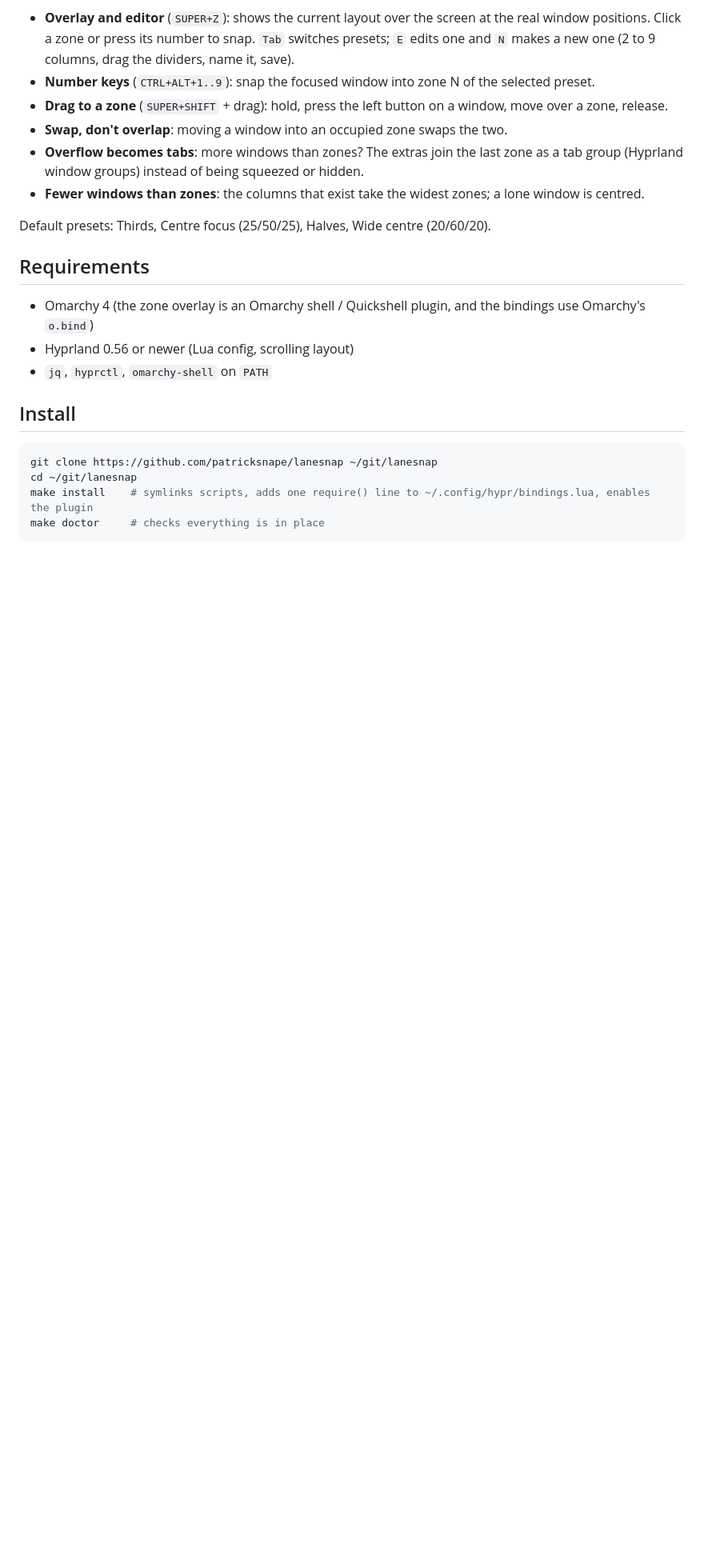
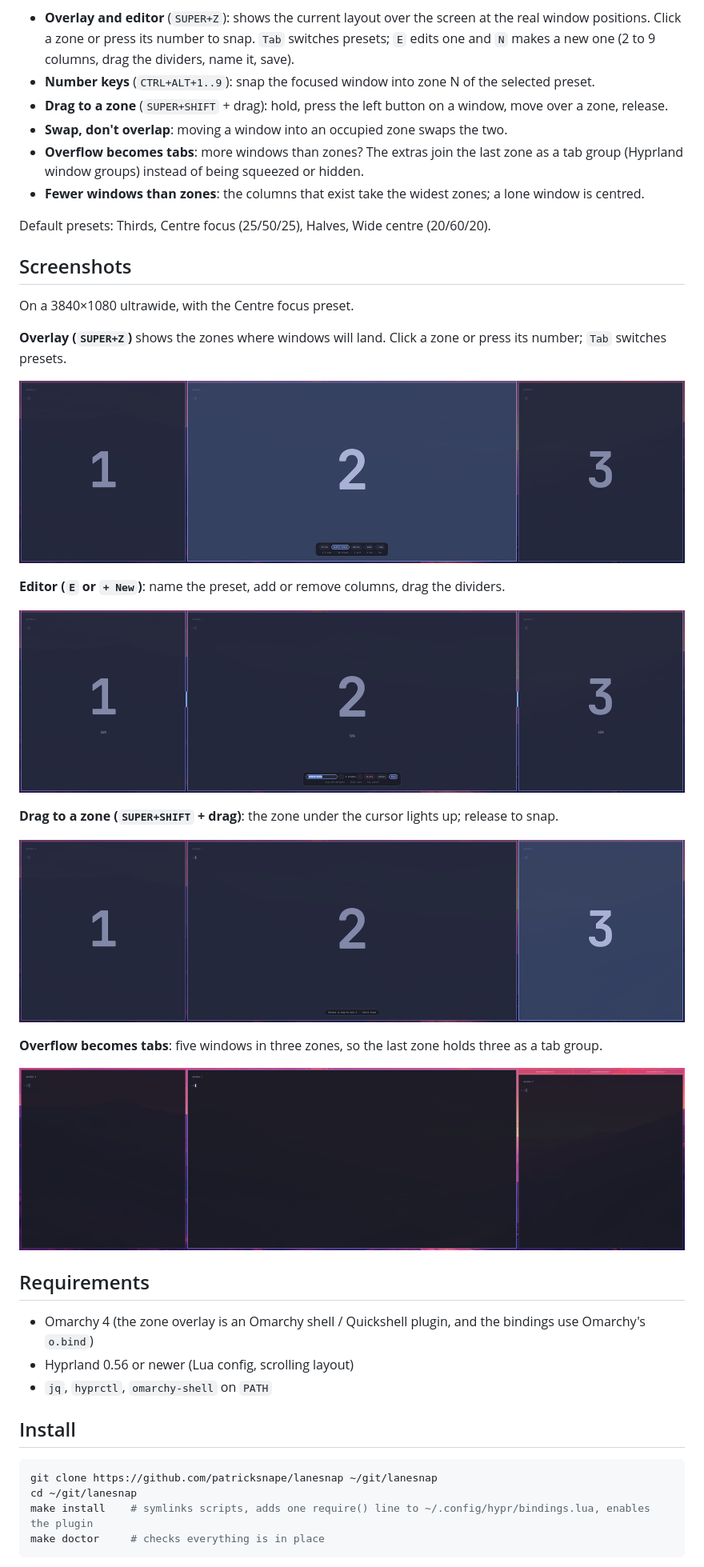
Before and after one commit to patricksnape/lanesnap, a Markdown page: README.md, the part around the change. Shown at 80% size. Drawn GitHub-style; pictures changed too: docs/images/drag.png (added), docs/images/editor.png (added), docs/images/overlay.png (added); blank space fills up the shorter version.

Commit message:
README: add screenshots
Co-Authored-By: Claude Sonnet 5.5 <noreply@anthropic.com>

```diff
--- a/README.md
+++ b/README.md
@@ -19,6 +19,26 @@ layout, so windows stay tiled and swap places instead of overlapping.
 - **Fewer windows than zones**: the columns that exist take the widest zones; a lone window is centred.
 
 Default presets: Thirds, Centre focus (25/50/25), Halves, Wide centre (20/60/20).
+
+## Screenshots
+
+On a 3840×1080 ultrawide, with the Centre focus preset.
+
+**Overlay (`SUPER+Z`)** shows the zones where windows will land. Click a zone or press its number; `Tab` switches presets.
+
+![The zone overlay over three tiled terminals, with the middle zone highlighted](docs/images/overlay.png)
+
+**Editor (`E` or `+ New`)**: name the preset, add or remove columns, drag the dividers.
+
+![The layout editor with dividers and a percentage on each column](docs/images/editor.png)
+
+**Drag to a zone (`SUPER+SHIFT` + drag)**: the zone under the cursor lights up; release to snap.
+
+![Drag mode with zone 3 highlighted and a release hint at the bottom](docs/images/drag.png)
+
+**Overflow becomes tabs**: five windows in three zones, so the last zone holds three as a tab group.
+
+![Five windows in a three-zone layout, with the right column showing a tab bar](docs/images/tabs.png)
 
 ## Requirements
 
```
